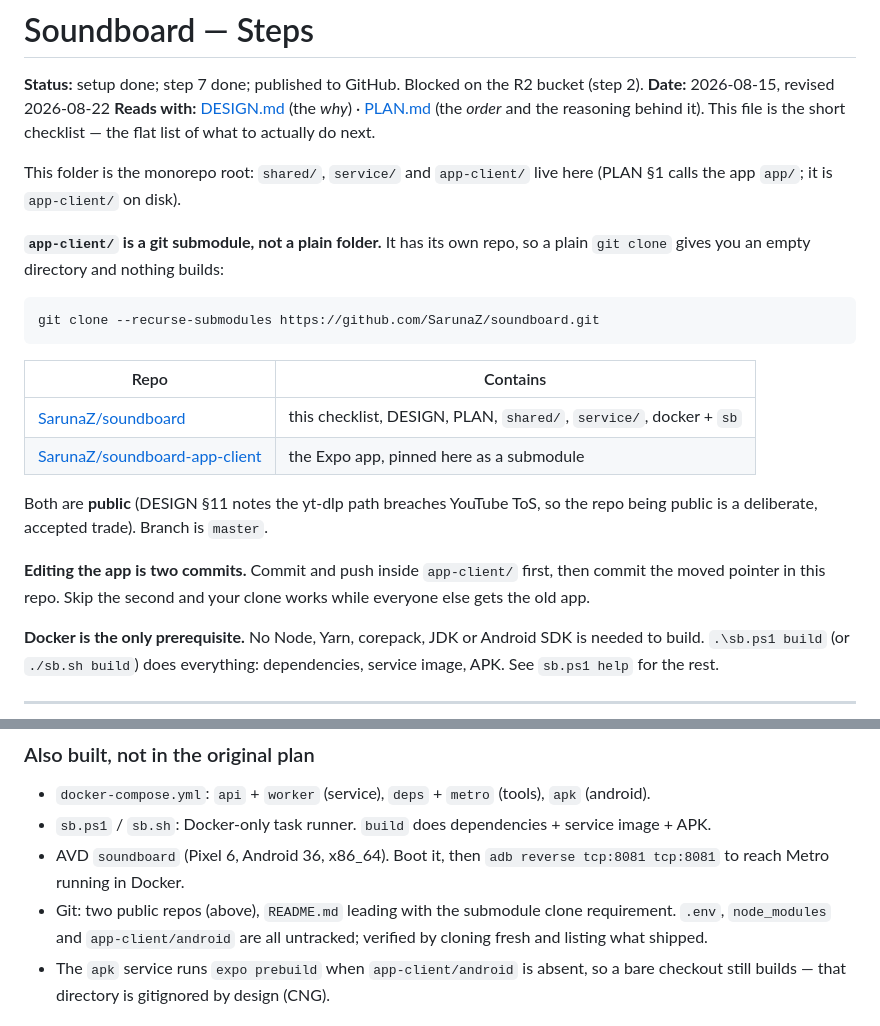
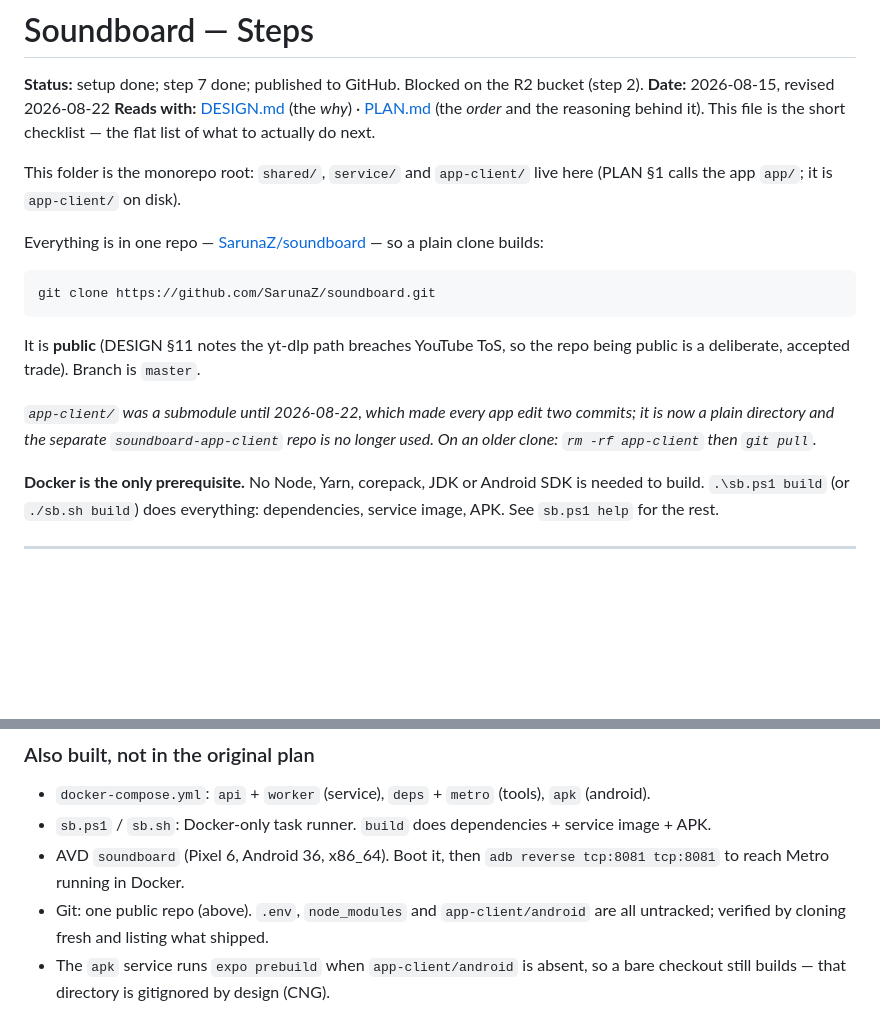
Before and after one commit to SarunaZ/soundboard, a Markdown page: STEPS.md, 2 parts joined by grey strips. Rendered like a GitHub page; blank space fills up the shorter version.

````diff
--- a/STEPS.md
+++ b/STEPS.md
@@ -8,24 +8,19 @@ This file is the short checklist — the flat list of what to actually do next.
 This folder is the monorepo root: `shared/`, `service/` and `app-client/` live here
 (PLAN §1 calls the app `app/`; it is `app-client/` on disk).
 
-**`app-client/` is a git submodule, not a plain folder.** It has its own repo, so
-a plain `git clone` gives you an empty directory and nothing builds:
+Everything is in one repo — [SarunaZ/soundboard](https://github.com/SarunaZ/soundboard) —
+so a plain clone builds:
 
 ```
-git clone --recurse-submodules https://github.com/SarunaZ/soundboard.git
+git clone https://github.com/SarunaZ/soundboard.git
 ```
 
-| Repo | Contains |
-|---|---|
-| [SarunaZ/soundboard](https://github.com/SarunaZ/soundboard) | this checklist, DESIGN, PLAN, `shared/`, `service/`, docker + `sb` |
-| [SarunaZ/soundboard-app-client](https://github.com/SarunaZ/soundboard-app-client) | the Expo app, pinned here as a submodule |
+It is **public** (DESIGN §11 notes the yt-dlp path breaches YouTube ToS, so the
+repo being public is a deliberate, accepted trade). Branch is `master`.
 
-Both are **public** (DESIGN §11 notes the yt-dlp path breaches YouTube ToS, so
-the repo being public is a deliberate, accepted trade). Branch is `master`.
-
-**Editing the app is two commits.** Commit and push inside `app-client/` first,
-then commit the moved pointer in this repo. Skip the second and your clone works
-while everyone else gets the old app.
+*`app-client/` was a submodule until 2026-08-22, which made every app edit two
+commits; it is now a plain directory and the separate `soundboard-app-client`
+repo is no longer used. On an older clone: `rm -rf app-client` then `git pull`.*
 
 **Docker is the only prerequisite.** No Node, Yarn, corepack, JDK or Android SDK
 is needed to build. `.\sb.ps1 build` (or `./sb.sh build`) does everything:
@@ -60,8 +55,7 @@ Prove both native toolchains before any product code depends on them (PLAN §4,
 - `sb.ps1` / `sb.sh`: Docker-only task runner. `build` does dependencies + service image + APK.
 - AVD `soundboard` (Pixel 6, Android 36, x86_64). Boot it, then
   `adb reverse tcp:8081 tcp:8081` to reach Metro running in Docker.
-- Git: two public repos (above), `README.md` leading with the submodule clone
-  requirement. `.env`, `node_modules` and `app-client/android` are all untracked;
+- Git: one public repo (above). `.env`, `node_modules` and `app-client/android` are all untracked;
   verified by cloning fresh and listing what shipped.
 - The `apk` service runs `expo prebuild` when `app-client/android` is absent, so
   a bare checkout still builds — that directory is gitignored by design (CNG).
````
Also changed, not shown: README.md (+5 -16 lines).
